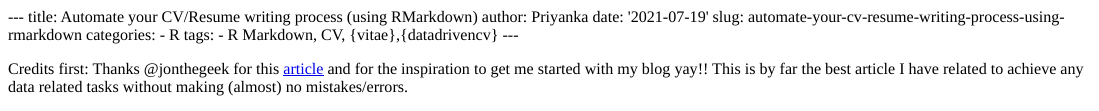
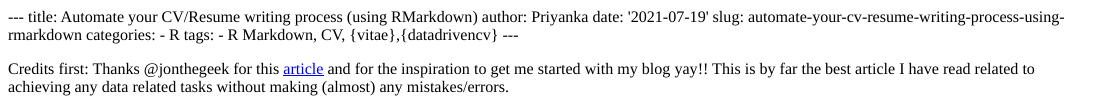
Before and after one commit to priyankagagneja/blog-netlify, an R Markdown document (content/post/2021-07-19-automate-your-cv-resume-writing-process-using-rmarkdown/index.Rmd): the page in a window 1100 px wide, from its top. The pictures show the output file content/post/2021-07-19-automate-your-cv-resume-writing-process-using-rmarkdown/index.html that the author committed with the source, opened offline.

Commit message:
fixed typo in post 1

```diff
--- a/content/post/2021-07-19-automate-your-cv-resume-writing-process-using-rmarkdown/index.Rmd
+++ b/content/post/2021-07-19-automate-your-cv-resume-writing-process-using-rmarkdown/index.Rmd
@@ -11,7 +11,7 @@ tags:
 
 
 Credits first:
-Thanks @jonthegeek for this [article](http://jonthegeek.com/2018/02/27/blogging-in-ten-minutes/) and for the inspiration to get me started with my blog yay!! This is by far the best article I have related to achieve any data related tasks without making (almost) no mistakes/errors.
+Thanks @jonthegeek for this [article](http://jonthegeek.com/2018/02/27/blogging-in-ten-minutes/) and for the inspiration to get me started with my blog yay!! This is by far the best article I have read related to achieving any data related tasks without making (almost) any mistakes/errors.
 
 Thanks also to Nick Strayer, Bryan Jenks and Mitchell O'Hara-Wild and all those involved with the 2 packages I am going to write about in the rest of the blog.
 
```
Also changed, not shown: content/post/2021-07-19-automate-your-cv-resume-writing-process-using-rmarkdown/index.html, content/post/2021-07-19-automate-your-cv-resume-writing-process-using-rmarkdown/index.Rmd (2 more changed lines).
